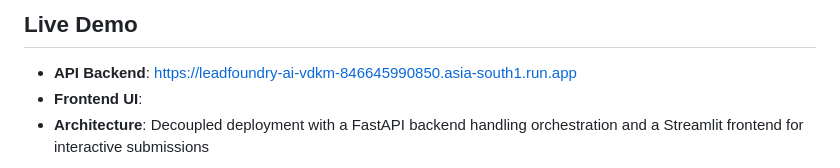
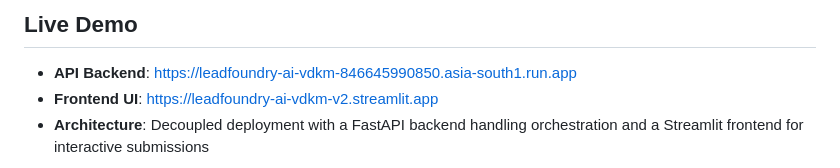
Before and after one commit to adityaviolin824/LeadFoundry-AI-vDKM, a Markdown page: README.md, the part around one of its changes. Rendered like a GitHub page.

```diff
--- a/README.md
+++ b/README.md
@@ -5,6 +5,6 @@ LeadFoundry AI automates lead research by searching LinkedIn, Facebook, company
 ## Live Demo
 
 * **API Backend**: https://leadfoundry-ai-vdkm-846645990850.asia-south1.run.app
-* **Frontend UI**:
+* **Frontend UI**: https://leadfoundry-ai-vdkm-v2.streamlit.app
 * **Architecture**: Decoupled deployment with a FastAPI backend handling orchestration and a Streamlit frontend for interactive submissions
 
```
Also changed, not shown: other parts of README.md (+5 -1 lines).
